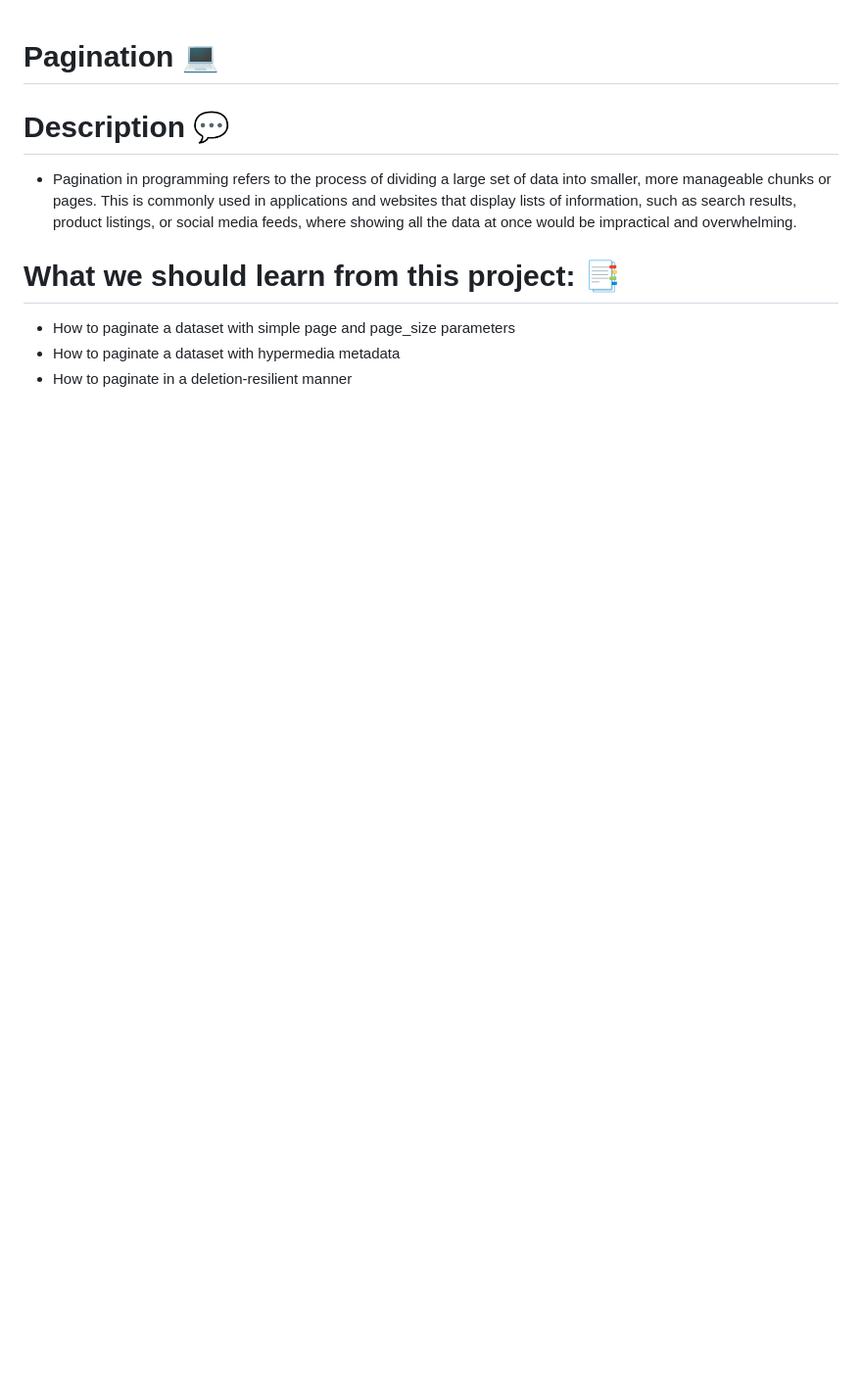
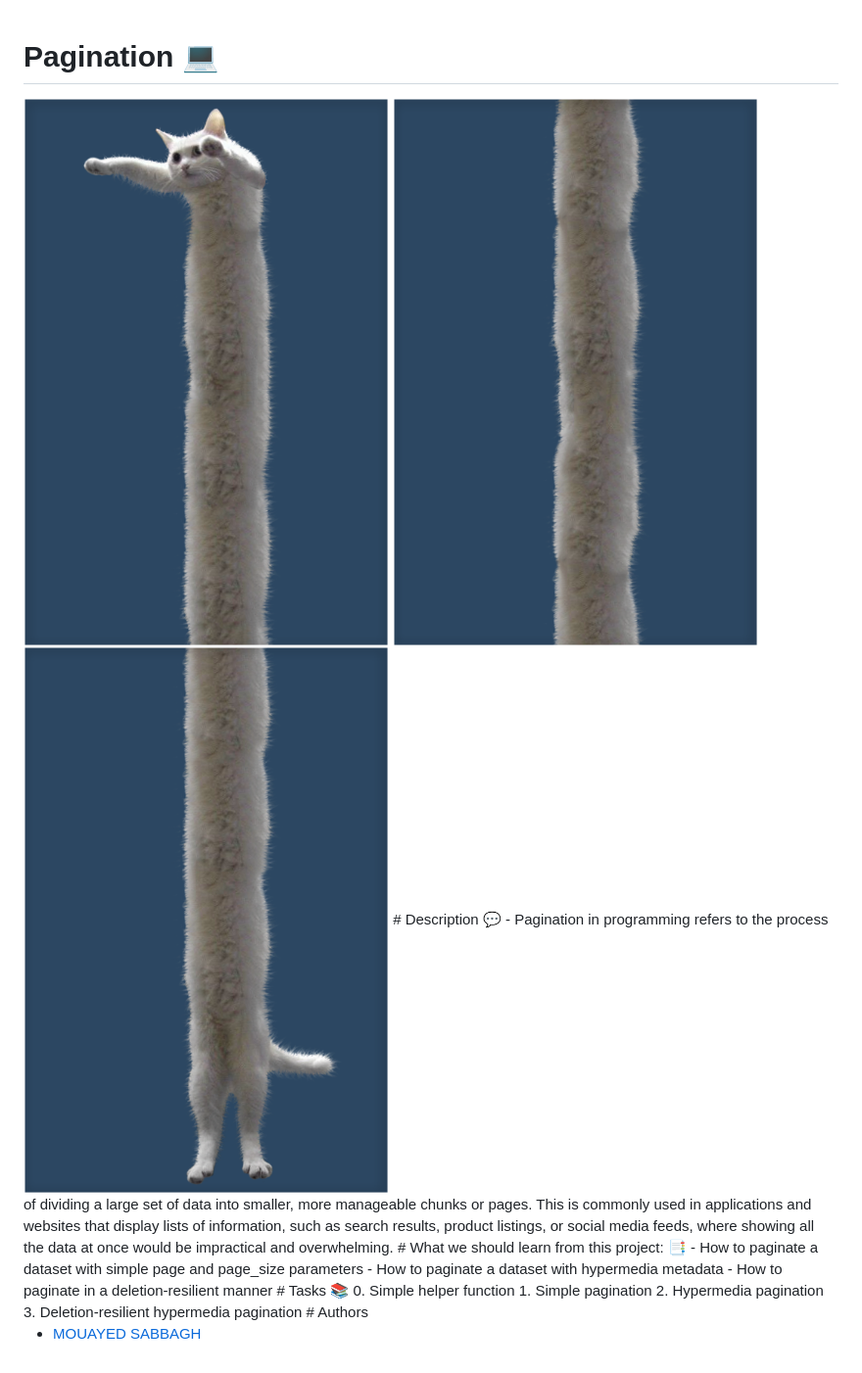
Before and after one commit to MOUAYEDSB/holbertonschool-web_back_end, a Markdown page: pagination/README.md, the part around the change. Shown: that part at 98% size. Drawn GitHub-style; pictures changed too: pagination/images/pic-cat1.png (added), pagination/images/pic-cat2.png (added), pagination/images/pic-cat3.png (added); blank space fills up the shorter version.

```diff
--- a/pagination/README.md
+++ b/pagination/README.md
@@ -1,4 +1,7 @@
 # Pagination 💻
+<img src="images/pic-cat1.png" alt="python-img-project ">
+<img src="images/pic-cat2.png" alt="python-img-project ">
+<img src="images/pic-cat3.png" alt="python-img-project ">
 # Description 💬
 - Pagination in programming refers to the process of dividing a large set of data into smaller, more manageable chunks or pages. This is commonly used in applications and websites that display lists of information, such as search results, product listings, or social media feeds, where showing all the data at once would be impractical and overwhelming.
 # What we should learn from this project: 📑
```
